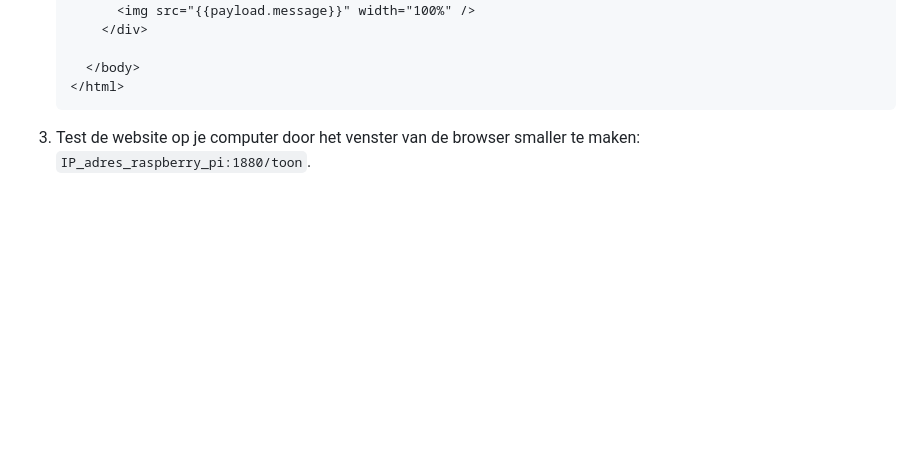
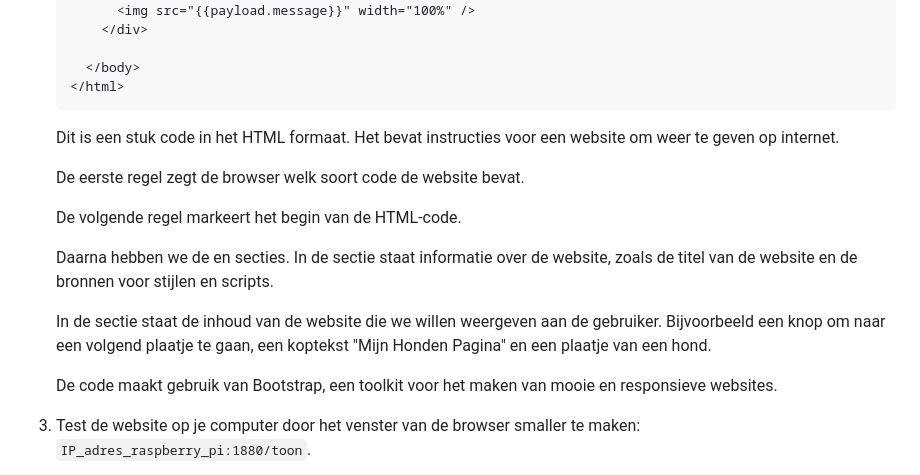
Before and after one commit to rbontekoe/RASPIKIDS, a Markdown page: docs/src/chapter6.md, the part around one of its changes. GitHub-like rendering; blank space fills up the shorter version.

Commit message:
update cursus

````diff
--- a/docs/src/chapter6.md
+++ b/docs/src/chapter6.md
@@ -142,5 +142,16 @@ Web responsive design (WRD) betekent dat je website op elk apparaat, zoals je co
      </body>
    </html>
    ```
+   Dit is een stuk code in het HTML formaat. Het bevat instructies voor een website om weer te geven op internet.
+
+   De eerste regel <!DOCTYPE html> zegt de browser welk soort code de website bevat.
+
+   De volgende regel <html> markeert het begin van de HTML-code.
+
+   Daarna hebben we de <head> en <body> secties. In de <head> sectie staat informatie over de website, zoals de titel van de website en de bronnen voor stijlen en scripts.
+
+   In de <body> sectie staat de inhoud van de website die we willen weergeven aan de gebruiker. Bijvoorbeeld een knop om naar een volgend plaatje te gaan, een koptekst "Mijn Honden Pagina" en een plaatje van een hond.
+
+   De code maakt gebruik van Bootstrap, een toolkit voor het maken van mooie en responsieve websites.
 
 3. Test de website op je computer door het venster van de browser smaller te maken: `IP_adres_raspberry_pi:1880/toon`.
````
Also changed, not shown: other parts of docs/src/chapter6.md (+2 -0 lines).
